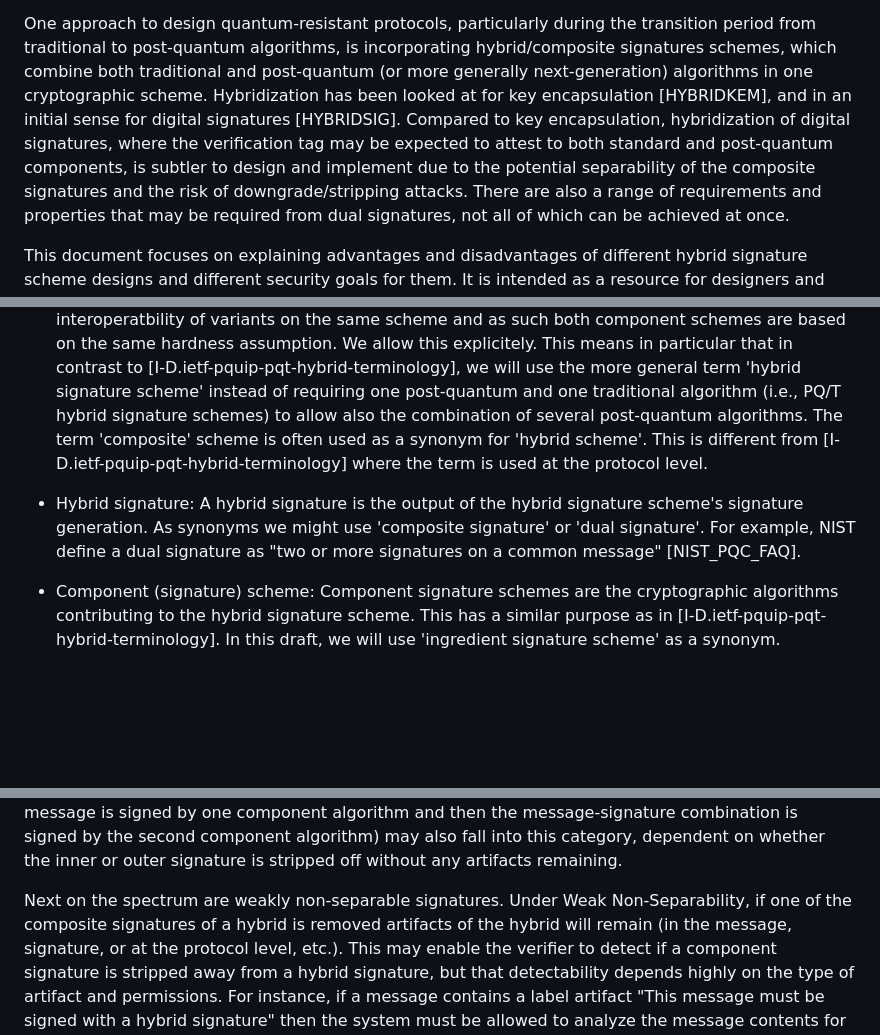
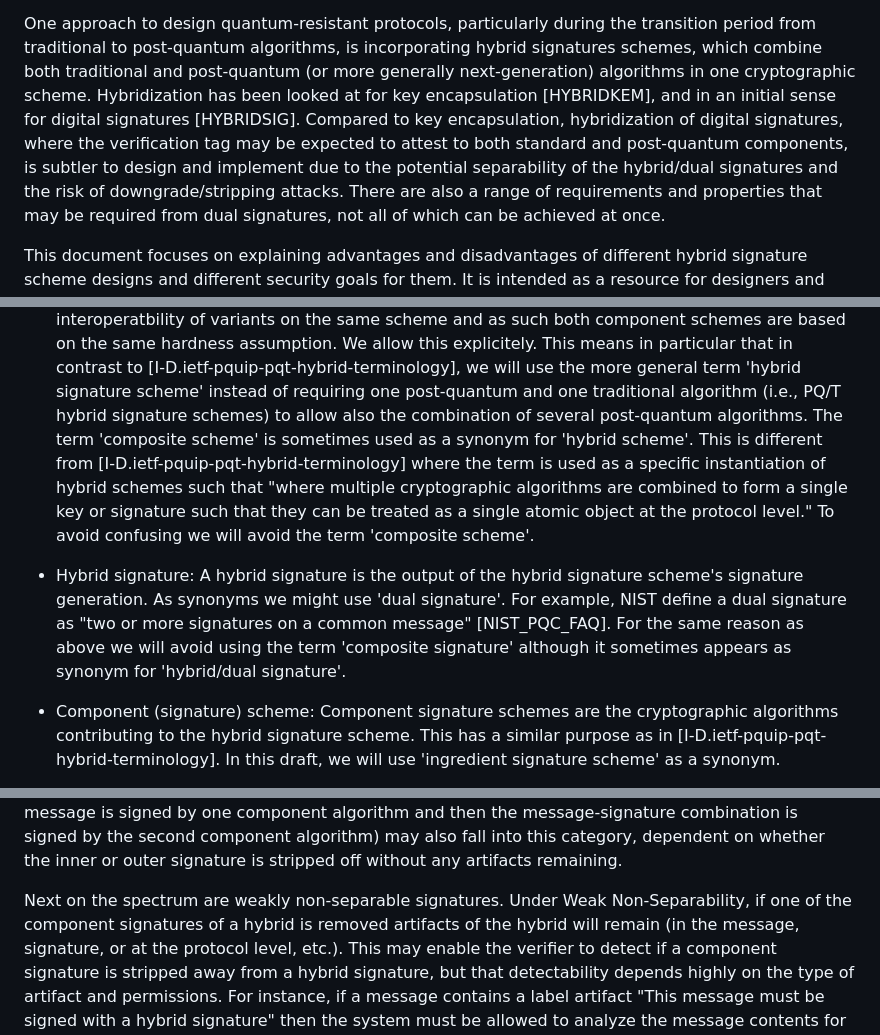
Before and after one commit to ninabindel/draft-hale-pquip-hybrid-signature-spectrums, a Markdown page: draft-hale-pquip-hybrid-signature-spectrums.md, 3 parts joined by grey strips. GitHub-like rendering; blank space fills up the shorter version.

Commit message:
Update draft-hale-pquip-hybrid-signature-spectrums.md
Addressed Brendan's comment about double-use of 'composite scheme/sig'.

```diff
--- a/draft-hale-pquip-hybrid-signature-spectrums.md
+++ b/draft-hale-pquip-hybrid-signature-spectrums.md
@@ -165,14 +165,14 @@ authenticity play a role (e.g., digital signatures on legal documents).
 
 One approach to design quantum-resistant protocols, particularly during the
 transition period from traditional to post-quantum algorithms, is incorporating
-hybrid/composite signatures schemes, which combine both traditional and
+hybrid signatures schemes, which combine both traditional and
 post-quantum (or more generally next-generation) algorithms in one cryptographic
 scheme. Hybridization has been looked at for key encapsulation [HYBRIDKEM], and
 in an initial sense for digital signatures [HYBRIDSIG]. Compared to key
 encapsulation, hybridization of digital signatures, where the verification tag
 may be expected to attest to both standard and post-quantum components, is
 subtler to design and implement due to the potential separability of the
-composite signatures and the risk of downgrade/stripping attacks.  There are
+hybrid/dual signatures and the risk of downgrade/stripping attacks.  There are
 also a range of requirements and properties that may be required from dual
 signatures, not all of which can be achieved at once.
 
@@ -218,15 +218,16 @@ certificate' as defined in [RFC4949].
   [I-D.ietf-pquip-pqt-hybrid-terminology], we will use the more general term
   'hybrid signature scheme' instead of requiring one post-quantum and one
   traditional algorithm (i.e., PQ/T hybrid signature schemes) to allow also the
-  combination of several post-quantum algorithms. The term 'composite' scheme is
-  often used as a synonym for 'hybrid scheme'. This is different from
-  [I-D.ietf-pquip-pqt-hybrid-terminology] where the term is used at the protocol
-  level.
+  combination of several post-quantum algorithms. The term 'composite scheme' is
+  sometimes used as a synonym for 'hybrid scheme'. This is different from
+  [I-D.ietf-pquip-pqt-hybrid-terminology] where the term is used as a specific instantiation of hybrid schemes such that "where
+   multiple cryptographic algorithms are combined to form a single key
+   or signature such that they can be treated as a single atomic object
+   at the protocol level." To avoid confusing we will avoid the term 'composite scheme'.
 
 - Hybrid signature: A hybrid signature is the output of the hybrid signature
-  scheme's signature generation. As synonyms we might use 'composite signature'
-  or 'dual signature'.  For example, NIST define a dual signature as "two or
-  more signatures on a common message" [NIST_PQC_FAQ].
+  scheme's signature generation. As synonyms we might use 'dual signature'.  For example, NIST define a dual signature as "two or
+  more signatures on a common message" [NIST_PQC_FAQ]. For the same reason as above we will avoid using the term 'composite signature' although it sometimes appears as synonym for 'hybrid/dual signature'.
 
 - Component (signature) scheme: Component signature schemes are the
   cryptographic algorithms contributing to the hybrid signature scheme. This has
@@ -567,7 +568,7 @@ dependent on whether the inner or outer signature is stripped off without any
 artifacts remaining.
 
 Next on the spectrum are weakly non-separable signatures. Under Weak
-Non-Separability, if one of the composite signatures of a hybrid is removed
+Non-Separability, if one of the component signatures of a hybrid is removed
 artifacts of the hybrid will remain (in the message, signature, or at the
 protocol level, etc.). This may enable the verifier to detect if a component
 signature is stripped away from a hybrid signature, but that detectability
```
